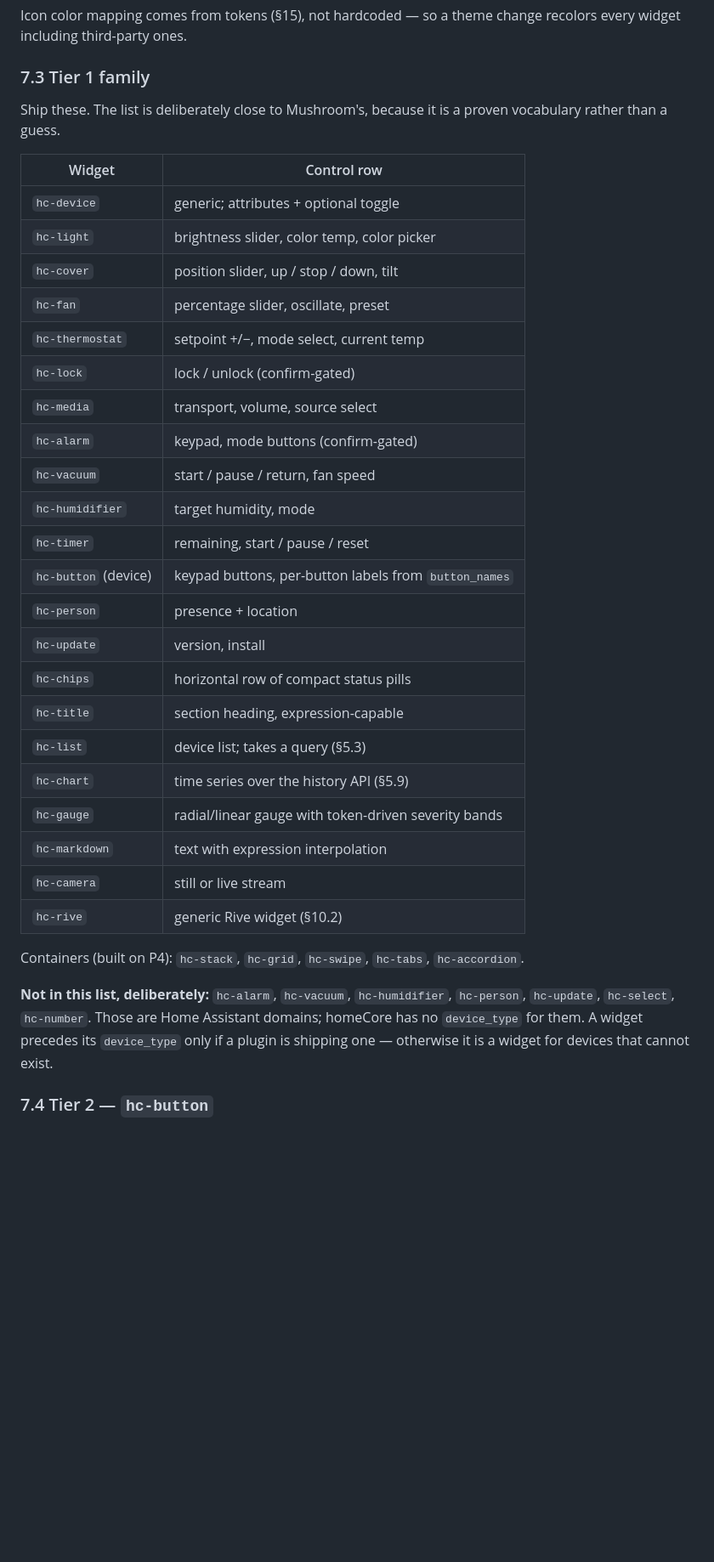
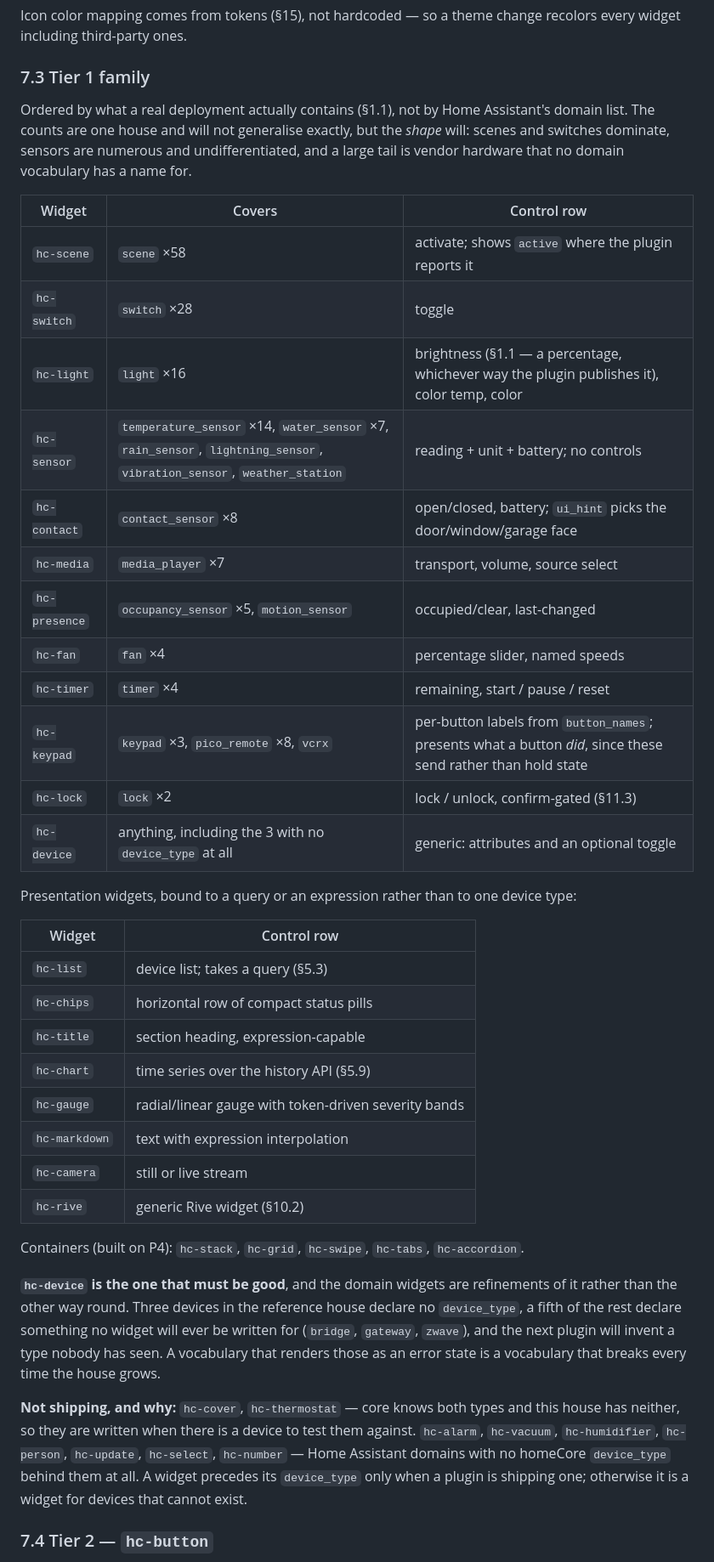
Before and after one commit to homeCore-io/hc-web-lit, a Markdown page: CLAUDE.md, the part around one of its changes. Shown at 85% size. Drawn GitHub-style; blank space fills up the shorter version.

```diff
--- a/CLAUDE.md
+++ b/CLAUDE.md
@@ -940,28 +985,35 @@ recolors every widget including third-party ones.
 
 ### 7.3 Tier 1 family
 
-Ship these. The list is deliberately close to Mushroom's, because it is a proven
-vocabulary rather than a guess.
+Ordered by what a real deployment actually contains (§1.1), not by Home
+Assistant's domain list. The counts are one house and will not generalise
+exactly, but the *shape* will: scenes and switches dominate, sensors are
+numerous and undifferentiated, and a large tail is vendor hardware that no
+domain vocabulary has a name for.
+
+| Widget | Covers | Control row |
+|---|---|---|
+| `hc-scene` | `scene` ×58 | activate; shows `active` where the plugin reports it |
+| `hc-switch` | `switch` ×28 | toggle |
+| `hc-light` | `light` ×16 | brightness (§1.1 — a percentage, whichever way the plugin publishes it), color temp, color |
+| `hc-sensor` | `temperature_sensor` ×14, `water_sensor` ×7, `rain_sensor`, `lightning_sensor`, `vibration_sensor`, `weather_station` | reading + unit + battery; no controls |
+| `hc-contact` | `contact_sensor` ×8 | open/closed, battery; `ui_hint` picks the door/window/garage face |
+| `hc-media` | `media_player` ×7 | transport, volume, source select |
+| `hc-presence` | `occupancy_sensor` ×5, `motion_sensor` | occupied/clear, last-changed |
+| `hc-fan` | `fan` ×4 | percentage slider, named speeds |
+| `hc-timer` | `timer` ×4 | remaining, start / pause / reset |
+| `hc-keypad` | `keypad` ×3, `pico_remote` ×8, `vcrx` | per-button labels from `button_names`; presents what a button *did*, since these send rather than hold state |
+| `hc-lock` | `lock` ×2 | lock / unlock, confirm-gated (§11.3) |
+| `hc-device` | anything, including the 3 with no `device_type` at all | generic: attributes and an optional toggle |
+
+Presentation widgets, bound to a query or an expression rather than to one
+device type:
 
 | Widget | Control row |
 |---|---|
-| `hc-device` | generic; attributes + optional toggle |
-| `hc-light` | brightness slider, color temp, color picker |
-| `hc-cover` | position slider, up / stop / down, tilt |
-| `hc-fan` | percentage slider, oscillate, preset |
-| `hc-thermostat` | setpoint +/−, mode select, current temp |
-| `hc-lock` | lock / unlock (confirm-gated) |
-| `hc-media` | transport, volume, source select |
-| `hc-alarm` | keypad, mode buttons (confirm-gated) |
-| `hc-vacuum` | start / pause / return, fan speed |
-| `hc-humidifier` | target humidity, mode |
-| `hc-timer` | remaining, start / pause / reset |
-| `hc-button` (device) | keypad buttons, per-button labels from `button_names` |
-| `hc-person` | presence + location |
-| `hc-update` | version, install |
+| `hc-list` | device list; takes a query (§5.3) |
 | `hc-chips` | horizontal row of compact status pills |
 | `hc-title` | section heading, expression-capable |
-| `hc-list` | device list; takes a query (§5.3) |
 | `hc-chart` | time series over the history API (§5.9) |
 | `hc-gauge` | radial/linear gauge with token-driven severity bands |
 | `hc-markdown` | text with expression interpolation |
@@ -971,11 +1023,20 @@ vocabulary rather than a guess.
 Containers (built on P4): `hc-stack`, `hc-grid`, `hc-swipe`, `hc-tabs`,
 `hc-accordion`.
 
-**Not in this list, deliberately:** `hc-alarm`, `hc-vacuum`, `hc-humidifier`,
-`hc-person`, `hc-update`, `hc-select`, `hc-number`. Those are Home Assistant
-domains; homeCore has no `device_type` for them. A widget precedes its
-`device_type` only if a plugin is shipping one — otherwise it is a widget for
-devices that cannot exist.
+**`hc-device` is the one that must be good**, and the domain widgets are
+refinements of it rather than the other way round. Three devices in the
+reference house declare no `device_type`, a fifth of the rest declare something
+no widget will ever be written for (`bridge`, `gateway`, `zwave`), and the next
+plugin will invent a type nobody has seen. A vocabulary that renders those as an
+error state is a vocabulary that breaks every time the house grows.
+
+**Not shipping, and why:** `hc-cover`, `hc-thermostat` — core knows both types
+and this house has neither, so they are written when there is a device to test
+them against. `hc-alarm`, `hc-vacuum`, `hc-humidifier`, `hc-person`,
+`hc-update`, `hc-select`, `hc-number` — Home Assistant domains with no homeCore
+`device_type` behind them at all. A widget precedes its `device_type` only when
+a plugin is shipping one; otherwise it is a widget for devices that cannot
+exist.
 
 ### 7.4 Tier 2 — `hc-button`
 
```
Also changed, not shown: other parts of CLAUDE.md (+49 -4 lines).
